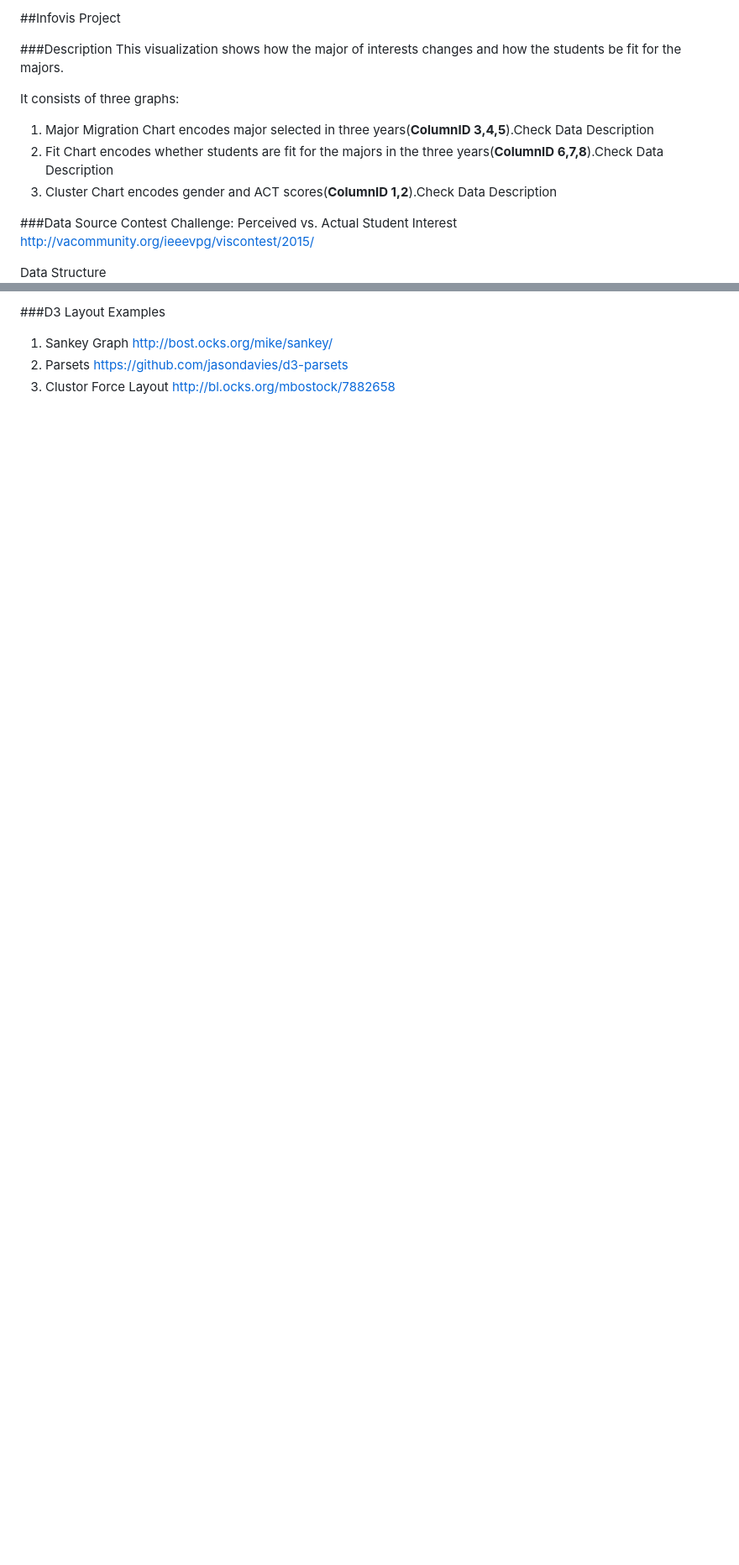
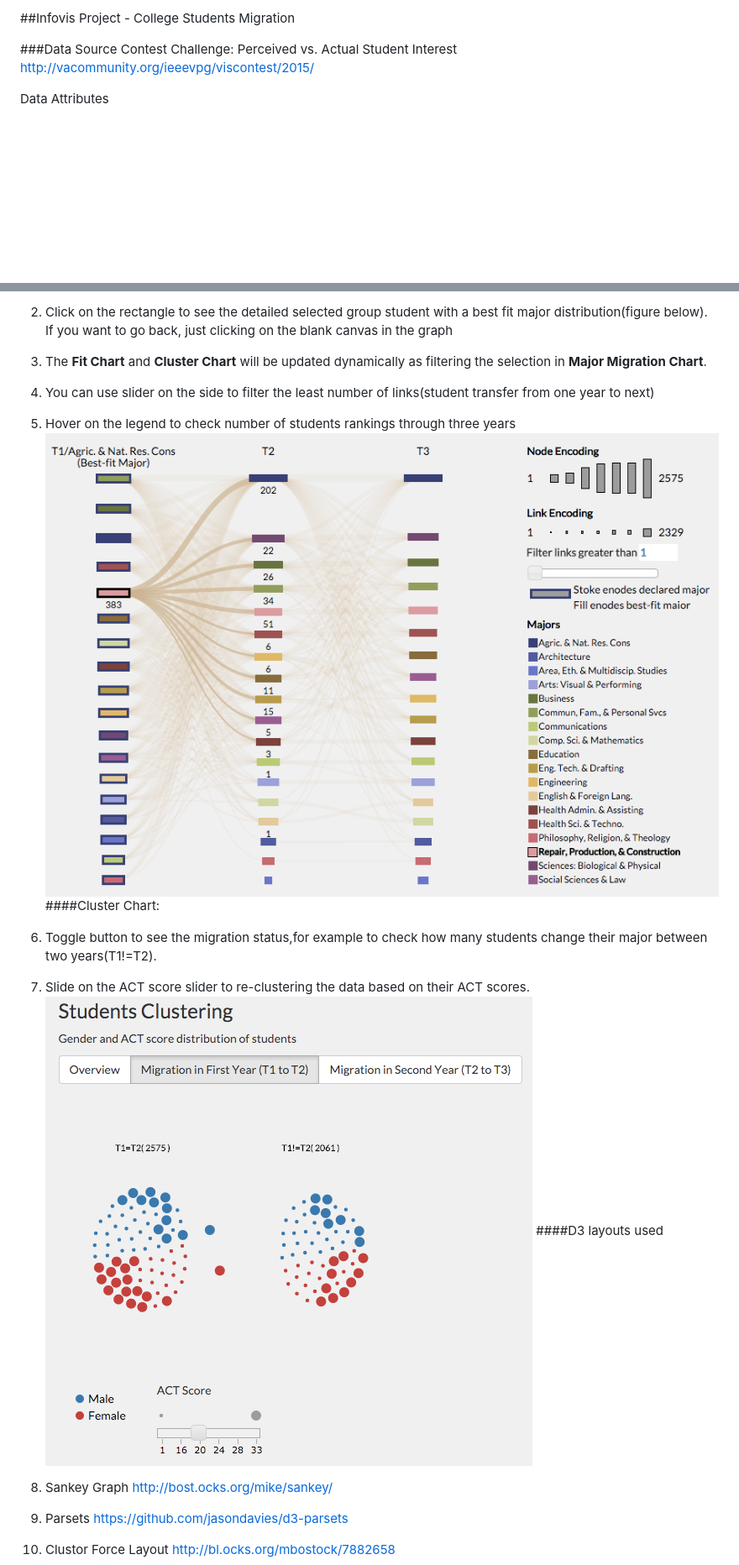
Before and after one commit to mydu/infovis_proj, a Markdown page: README.md, 2 parts joined by grey strips. Shown: that part at 84% size. Rendered like a GitHub page; pictures changed too: figure/cluster.png (added), figure/major_detail.png (added); blank space fills up the shorter version.

```diff
--- a/README.md
+++ b/README.md
@@ -1,19 +1,10 @@
-##Infovis Project
-
-###Description
-This visualization shows how the major of interests changes and how the students be fit for the majors.
-
-It consists of three graphs:
-
-1. Major Migration Chart encodes major selected in three years(**ColumnID 3,4,5**).Check Data Description
-2. Fit Chart encodes whether students are fit for the majors in the three years(**ColumnID 6,7,8**).Check Data Description
-3. Cluster Chart encodes gender and ACT scores(**ColumnID 1,2**).Check Data Description
+##Infovis Project - College Students Migration
 
 ###Data Source
 Contest Challenge: Perceived vs. Actual Student Interest
 <http://vacommunity.org/ieeevpg/viscontest/2015/>
 
-Data Structure
+Data Attributes
 ![](data/Attributes.png)
 <http://vacommunity.org/ieeevpg/viscontest/2015//student_flow_aggregated_field_descriptions.pdf#page=3>
 
@@ -32,5 +27,19 @@ The **Fit Chart** and **Cluster Chart** will also change after you click on the
 
-###D3 Layout Examples
+2. Click on the rectangle to see the detailed selected group student with a best fit major distribution(figure below). If you want to go back, just clicking on the blank canvas in the graph
+
+3. The **Fit Chart** and **Cluster Chart** will be updated dynamically as filtering the selection in **Major Migration Chart**.
+
+4. You can use slider on the side to filter the least number of links(student transfer from one year to next)
+
+5. Hover on the legend to check number of students rankings through three years
+![](figure/major_detail.png)
+####Cluster Chart:
+
+1. Toggle button to see the migration status,for example to check how many students change their major between two years(T1!=T2).
+
+2. Slide on the ACT score slider to re-clustering the data based on their ACT scores.
+![](figure/cluster.png)
+####D3 layouts used
 1. Sankey Graph <http://bost.ocks.org/mike/sankey/>
 2. Parsets <https://github.com/jasondavies/d3-parsets>
 3. Clustor Force Layout <http://bl.ocks.org/mbostock/7882658>
```
Also changed, not shown: other parts of README.md (+11 -7 lines), figure/entire.png (added), 2 other files.
